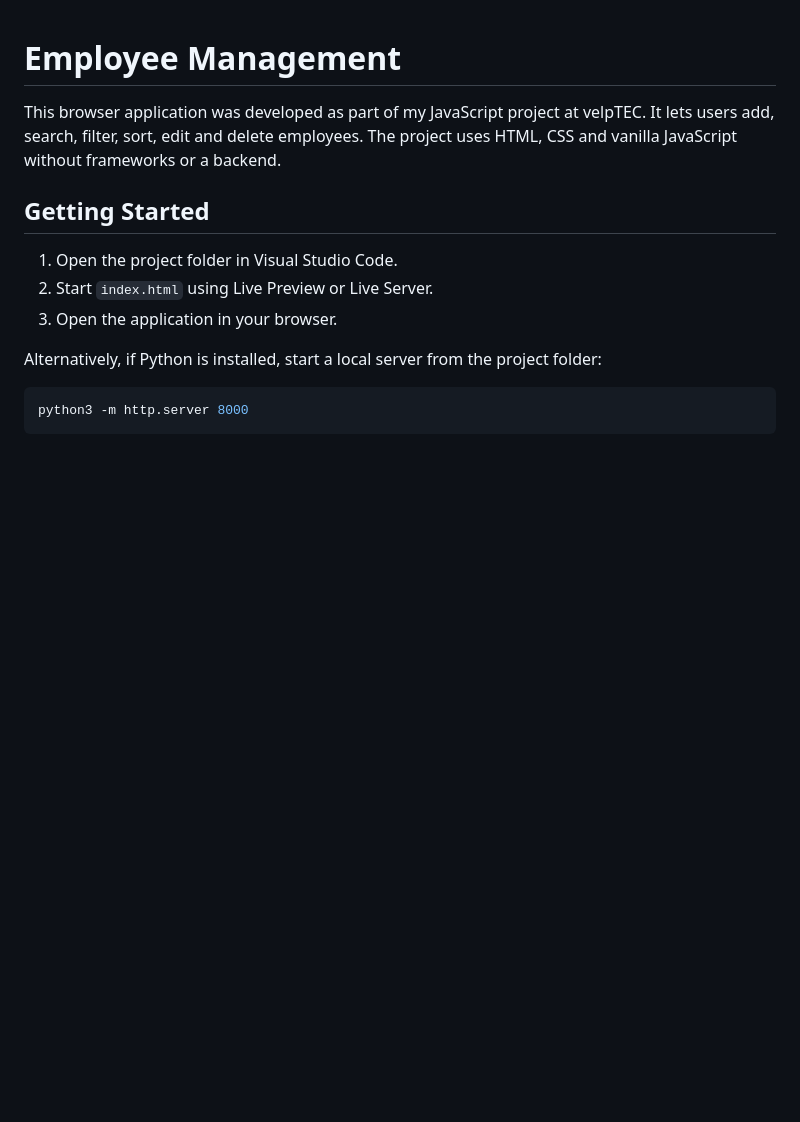
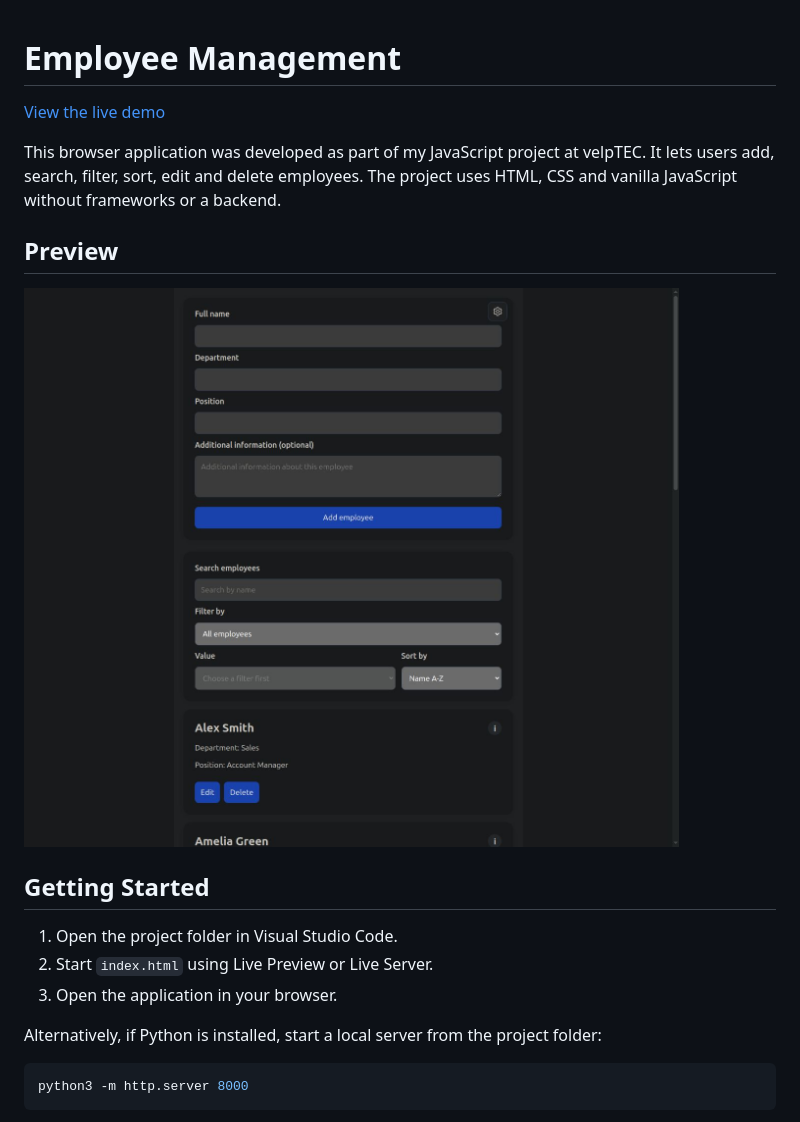
Before and after one commit to r0bby97/employee-management, a Markdown page: README.md, the part around the change. Drawn GitHub-style; pictures changed too: docs/preview.png (added); blank space fills up the shorter version.

Commit message:
docs: add live demo links and portfolio presentation

```diff
--- a/README.md
+++ b/README.md
@@ -1,6 +1,12 @@
 # Employee Management
 
+[View the live demo](https://r0bby97.github.io/employee-management/)
+
 This browser application was developed as part of my JavaScript project at velpTEC. It lets users add, search, filter, sort, edit and delete employees. The project uses HTML, CSS and vanilla JavaScript without frameworks or a backend.
+
+## Preview
+
+![Application preview](docs/preview.png)
 
 ## Getting Started
 
```
